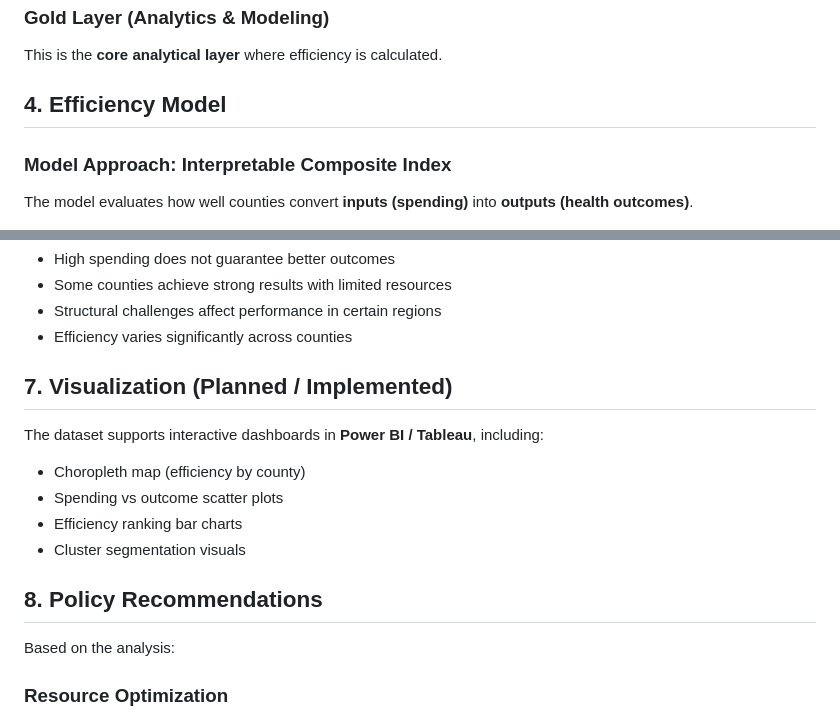
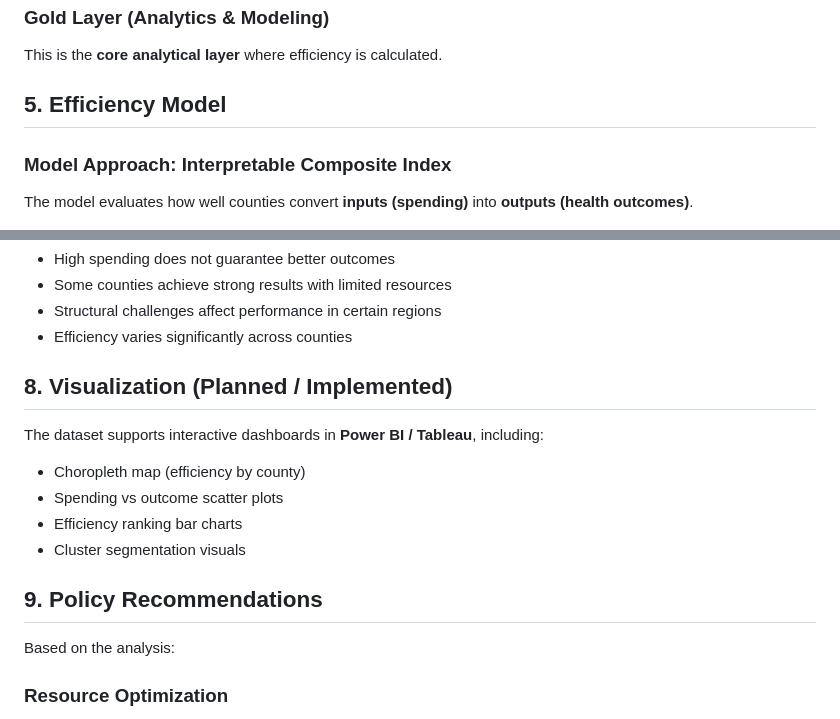
Before and after one commit to sharlynmuturi/Kenya-Health-Spending-Efficiency-Analysis, a Markdown page: README.md, 2 parts joined by grey strips. GitHub-like rendering.

```diff
--- a/README.md
+++ b/README.md
@@ -82,7 +148,7 @@ This table contains:
 
 This is the **core analytical layer** where efficiency is calculated.
 
-## 4. Efficiency Model
+## 5. Efficiency Model
 
 ### Model Approach: Interpretable Composite Index
 
@@ -182,7 +248,7 @@ Counties are grouped into 4 clusters:
 *   Efficiency varies significantly across counties
 
 
-## 7. Visualization (Planned / Implemented)
+## 8. Visualization (Planned / Implemented)
 
 The dataset supports interactive dashboards in **Power BI / Tableau**, including:
 
@@ -192,7 +258,7 @@ The dataset supports interactive dashboards in **Power BI / Tableau**, including
 *   Cluster segmentation visuals
 
 
-## 8. Policy Recommendations
+## 9. Policy Recommendations
 
 Based on the analysis:
 
```
Also changed, not shown: other parts of README.md (+75 -9 lines).
